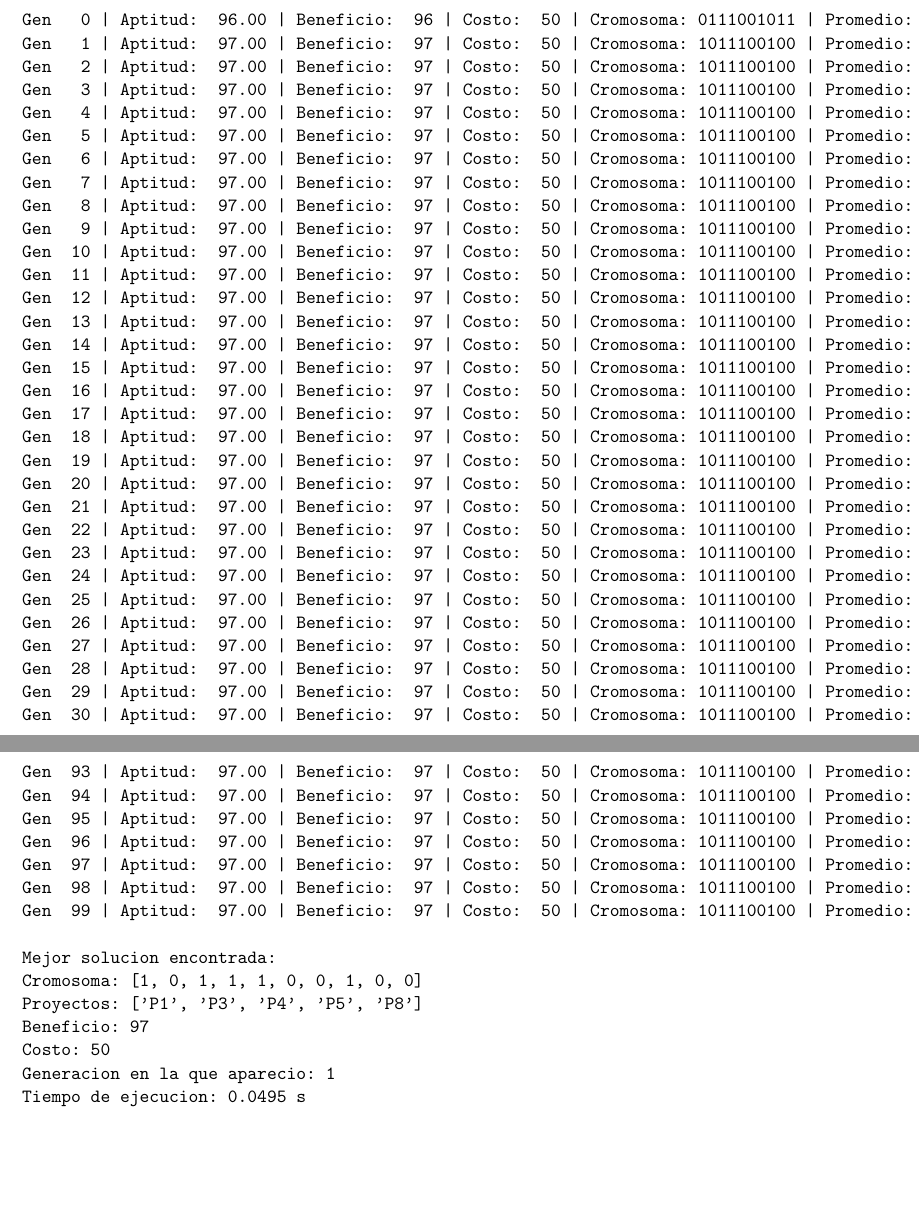
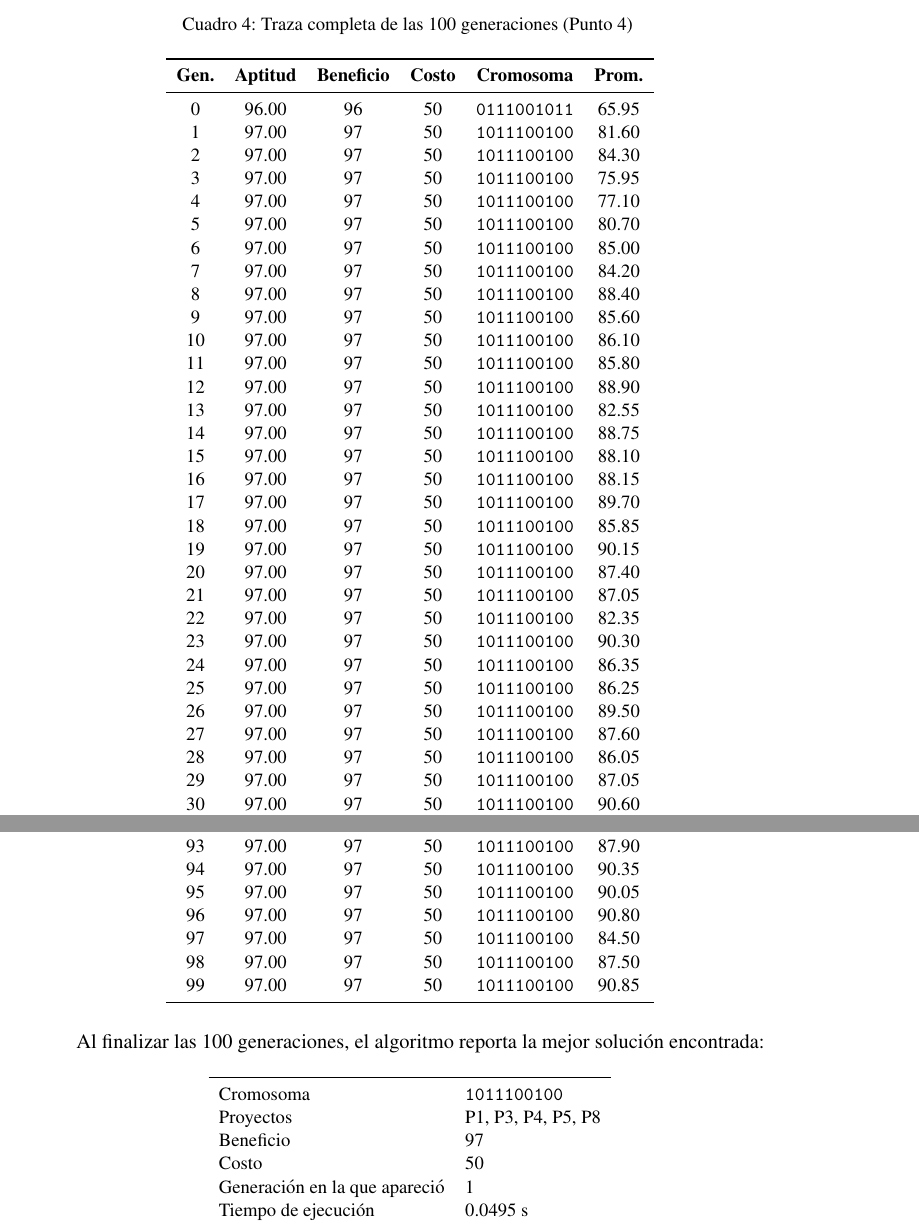
Before and after one commit to CamiloDG07/Tallert-corte-2, a LaTeX document (informe/informe_taller_geneticos.tex): two parts of pages 7 and 10 of 15 before the commit and two parts of pages 6 and 8 of 12 after it, joined at a grey line, cut at the place of the change, the shorter picture padded with empty space. The pictures show the PDF file informe/informe_taller_geneticos.pdf that the author committed with the source.

Commit message:
Vuelve la traza del Punto 4 a paginas verticales como tabla formateada

```diff
--- a/informe/informe_taller_geneticos.tex
+++ b/informe/informe_taller_geneticos.tex
@@ -276,106 +276,22 @@ beneficio, el costo y el cromosoma de la mejor soluci\'{o}n de esa
 generaci\'{o}n, y la aptitud promedio de la poblaci\'{o}n. La salida
 completa de las 100 generaciones es la siguiente:
 
-\begin{landscape}
 {\small
-\begin{verbatim}
-Gen   0 | Aptitud:  96.00 | Beneficio:  96 | Costo:  50 | Cromosoma: 0111001011 | Promedio:  65.95
-Gen   1 | Aptitud:  97.00 | Beneficio:  97 | Costo:  50 | Cromosoma: 1011100100 | Promedio:  81.60
-Gen   2 | Aptitud:  97.00 | Beneficio:  97 | Costo:  50 | Cromosoma: 1011100100 | Promedio:  84.30
-Gen   3 | Aptitud:  97.00 | Beneficio:  97 | Costo:  50 | Cromosoma: 1011100100 | Promedio:  75.95
-Gen   4 | Aptitud:  97.00 | Beneficio:  97 | Costo:  50 | Cromosoma: 1011100100 | Promedio:  77.10
-Gen   5 | Aptitud:  97.00 | Beneficio:  97 | Costo:  50 | Cromosoma: 1011100100 | Promedio:  80.70
-Gen   6 | Aptitud:  97.00 | Beneficio:  97 | Costo:  50 | Cromosoma: 1011100100 | Promedio:  85.00
-Gen   7 | Aptitud:  97.00 | Beneficio:  97 | Costo:  50 | Cromosoma: 1011100100 | Promedio:  84.20
-Gen   8 | Aptitud:  97.00 | Beneficio:  97 | Costo:  50 | Cromosoma: 1011100100 | Promedio:  88.40
-Gen   9 | Aptitud:  97.00 | Beneficio:  97 | Costo:  50 | Cromosoma: 1011100100 | Promedio:  85.60
-Gen  10 | Aptitud:  97.00 | Beneficio:  97 | Costo:  50 | Cromosoma: 1011100100 | Promedio:  86.10
-Gen  11 | Aptitud:  97.00 | Beneficio:  97 | Costo:  50 | Cromosoma: 1011100100 | Promedio:  85.80
-Gen  12 | Aptitud:  97.00 | Beneficio:  97 | Costo:  50 | Cromosoma: 1011100100 | Promedio:  88.90
-Gen  13 | Aptitud:  97.00 | Beneficio:  97 | Costo:  50 | Cromosoma: 1011100100 | Promedio:  82.55
-Gen  14 | Aptitud:  97.00 | Beneficio:  97 | Costo:  50 | Cromosoma: 1011100100 | Promedio:  88.75
-Gen  15 | Aptitud:  97.00 | Beneficio:  97 | Costo:  50 | Cromosoma: 1011100100 | Promedio:  88.10
-Gen  16 | Aptitud:  97.00 | Beneficio:  97 | Costo:  50 | Cromosoma: 1011100100 | Promedio:  88.15
-Gen  17 | Aptitud:  97.00 | Beneficio:  97 | Costo:  50 | Cromosoma: 1011100100 | Promedio:  89.70
-Gen  18 | Aptitud:  97.00 | Beneficio:  97 | Costo:  50 | Cromosoma: 1011100100 | Promedio:  85.85
-Gen  19 | Aptitud:  97.00 | Beneficio:  97 | Costo:  50 | Cromosoma: 1011100100 | Promedio:  90.15
-Gen  20 | Aptitud:  97.00 | Beneficio:  97 | Costo:  50 | Cromosoma: 1011100100 | Promedio:  87.40
-Gen  21 | Aptitud:  97.00 | Beneficio:  97 | Costo:  50 | Cromosoma: 1011100100 | Promedio:  87.05
-Gen  22 | Aptitud:  97.00 | Beneficio:  97 | Costo:  50 | Cromosoma: 1011100100 | Promedio:  82.35
-Gen  23 | Aptitud:  97.00 | Beneficio:  97 | Costo:  50 | Cromosoma: 1011100100 | Promedio:  90.30
-Gen  24 | Aptitud:  97.00 | Beneficio:  97 | Costo:  50 | Cromosoma: 1011100100 | Promedio:  86.35
-Gen  25 | Aptitud:  97.00 | Beneficio:  97 | Costo:  50 | Cromosoma: 1011100100 | Promedio:  86.25
-Gen  26 | Aptitud:  97.00 | Beneficio:  97 | Costo:  50 | Cromosoma: 1011100100 | Promedio:  89.50
-Gen  27 | Aptitud:  97.00 | Beneficio:  97 | Costo:  50 | Cromosoma: 1011100100 | Promedio:  87.60
-Gen  28 | Aptitud:  97.00 | Beneficio:  97 | Costo:  50 | Cromosoma: 1011100100 | Promedio:  86.05
-Gen  29 | Aptitud:  97.00 | Beneficio:  97 | Costo:  50 | Cromosoma: 1011100100 | Promedio:  87.05
-Gen  30 | Aptitud:  97.00 | Beneficio:  97 | Costo:  50 | Cromosoma: 1011100100 | Promedio:  90.60
-Gen  31 | Aptitud:  97.00 | Beneficio:  97 | Costo:  50 | Cromosoma: 1011100100 | Promedio:  91.20
-Gen  32 | Aptitud:  97.00 | Beneficio:  97 | Costo:  50 | Cromosoma: 1011100100 | Promedio:  85.10
-Gen  33 | Aptitud:  97.00 | Beneficio:  97 | Costo:  50 | Cromosoma: 1011100100 | Promedio:  86.40
-Gen  34 | Aptitud:  97.00 | Beneficio:  97 | Costo:  50 | Cromosoma: 1011100100 | Promedio:  89.70
-Gen  35 | Aptitud:  97.00 | Beneficio:  97 | Costo:  50 | Cromosoma: 1011100100 | Promedio:  88.45
-Gen  36 | Aptitud:  97.00 | Beneficio:  97 | Costo:  50 | Cromosoma: 1011100100 | Promedio:  81.25
-Gen  37 | Aptitud:  97.00 | Beneficio:  97 | Costo:  50 | Cromosoma: 1011100100 | Promedio:  86.55
-Gen  38 | Aptitud:  97.00 | Beneficio:  97 | Costo:  50 | Cromosoma: 1011100100 | Promedio:  87.80
-Gen  39 | Aptitud:  97.00 | Beneficio:  97 | Costo:  50 | Cromosoma: 1011100100 | Promedio:  86.50
-Gen  40 | Aptitud:  97.00 | Beneficio:  97 | Costo:  50 | Cromosoma: 1011100100 | Promedio:  89.75
-Gen  41 | Aptitud:  97.00 | Beneficio:  97 | Costo:  50 | Cromosoma: 1011100100 | Promedio:  86.00
-Gen  42 | Aptitud:  97.00 | Beneficio:  97 | Costo:  50 | Cromosoma: 1011100100 | Promedio:  91.10
-Gen  43 | Aptitud:  97.00 | Beneficio:  97 | Costo:  50 | Cromosoma: 1011100100 | Promedio:  89.55
-Gen  44 | Aptitud:  97.00 | Beneficio:  97 | Costo:  50 | Cromosoma: 1011100100 | Promedio:  81.05
-Gen  45 | Aptitud:  97.00 | Beneficio:  97 | Costo:  50 | Cromosoma: 1011100100 | Promedio:  89.90
-Gen  46 | Aptitud:  97.00 | Beneficio:  97 | Costo:  50 | Cromosoma: 1011100100 | Promedio:  85.55
-Gen  47 | Aptitud:  97.00 | Beneficio:  97 | Costo:  50 | Cromosoma: 1011100100 | Promedio:  89.25
-Gen  48 | Aptitud:  97.00 | Beneficio:  97 | Costo:  50 | Cromosoma: 1011100100 | Promedio:  89.95
-Gen  49 | Aptitud:  97.00 | Beneficio:  97 | Costo:  50 | Cromosoma: 1011100100 | Promedio:  85.80
-Gen  50 | Aptitud:  97.00 | Beneficio:  97 | Costo:  50 | Cromosoma: 1011100100 | Promedio:  90.05
-Gen  51 | Aptitud:  97.00 | Beneficio:  97 | Costo:  50 | Cromosoma: 1011100100 | Promedio:  84.60
-Gen  52 | Aptitud:  97.00 | Beneficio:  97 | Costo:  50 | Cromosoma: 1011100100 | Promedio:  86.10
-Gen  53 | Aptitud:  97.00 | Beneficio:  97 | Costo:  50 | Cromosoma: 1011100100 | Promedio:  90.15
-Gen  54 | Aptitud:  97.00 | Beneficio:  97 | Costo:  50 | Cromosoma: 1011100100 | Promedio:  88.10
-Gen  55 | Aptitud:  97.00 | Beneficio:  97 | Costo:  50 | Cromosoma: 1011100100 | Promedio:  86.25
-Gen  56 | Aptitud:  97.00 | Beneficio:  97 | Costo:  50 | Cromosoma: 1011100100 | Promedio:  88.15
-Gen  57 | Aptitud:  97.00 | Beneficio:  97 | Costo:  50 | Cromosoma: 1011100100 | Promedio:  89.50
-Gen  58 | Aptitud:  97.00 | Beneficio:  97 | Costo:  50 | Cromosoma: 1011100100 | Promedio:  84.65
-Gen  59 | Aptitud:  97.00 | Beneficio:  97 | Costo:  50 | Cromosoma: 1011100100 | Promedio:  84.10
-Gen  60 | Aptitud:  97.00 | Beneficio:  97 | Costo:  50 | Cromosoma: 1011100100 | Promedio:  88.15
-Gen  61 | Aptitud:  97.00 | Beneficio:  97 | Costo:  50 | Cromosoma: 1011100100 | Promedio:  90.45
-Gen  62 | Aptitud:  97.00 | Beneficio:  97 | Costo:  50 | Cromosoma: 1011100100 | Promedio:  81.85
-Gen  63 | Aptitud:  97.00 | Beneficio:  97 | Costo:  50 | Cromosoma: 1011100100 | Promedio:  91.20
-Gen  64 | Aptitud:  97.00 | Beneficio:  97 | Costo:  50 | Cromosoma: 1011100100 | Promedio:  79.45
-Gen  65 | Aptitud:  97.00 | Beneficio:  97 | Costo:  50 | Cromosoma: 1011100100 | Promedio:  88.25
-Gen  66 | Aptitud:  97.00 | Beneficio:  97 | Costo:  50 | Cromosoma: 1011100100 | Promedio:  88.15
-Gen  67 | Aptitud:  97.00 | Beneficio:  97 | Costo:  50 | Cromosoma: 1011100100 | Promedio:  86.65
-Gen  68 | Aptitud:  97.00 | Beneficio:  97 | Costo:  50 | Cromosoma: 1011100100 | Promedio:  84.55
-Gen  69 | Aptitud:  97.00 | Beneficio:  97 | Costo:  50 | Cromosoma: 1011100100 | Promedio:  90.65
-Gen  70 | Aptitud:  97.00 | Beneficio:  97 | Costo:  50 | Cromosoma: 1011100100 | Promedio:  92.05
-Gen  71 | Aptitud:  97.00 | Beneficio:  97 | Costo:  50 | Cromosoma: 1011100100 | Promedio:  90.05
-Gen  72 | Aptitud:  97.00 | Beneficio:  97 | Costo:  50 | Cromosoma: 1011100100 | Promedio:  80.65
-Gen  73 | Aptitud:  97.00 | Beneficio:  97 | Costo:  50 | Cromosoma: 1011100100 | Promedio:  89.15
-Gen  74 | Aptitud:  97.00 | Beneficio:  97 | Costo:  50 | Cromosoma: 1011100100 | Promedio:  87.80
-Gen  75 | Aptitud:  97.00 | Beneficio:  97 | Costo:  50 | Cromosoma: 1011100100 | Promedio:  91.85
-Gen  76 | Aptitud:  97.00 | Beneficio:  97 | Costo:  50 | Cromosoma: 1011100100 | Promedio:  88.05
-Gen  77 | Aptitud:  97.00 | Beneficio:  97 | Costo:  50 | Cromosoma: 1011100100 | Promedio:  87.00
-Gen  78 | Aptitud:  97.00 | Beneficio:  97 | Costo:  50 | Cromosoma: 1011100100 | Promedio:  82.60
-Gen  79 | Aptitud:  97.00 | Beneficio:  97 | Costo:  50 | Cromosoma: 1011100100 | Promedio:  78.70
-Gen  80 | Aptitud:  97.00 | Beneficio:  97 | Costo:  50 | Cromosoma: 1011100100 | Promedio:  90.60
-Gen  81 | Aptitud:  97.00 | Beneficio:  97 | Costo:  50 | Cromosoma: 1011100100 | Promedio:  89.45
-Gen  82 | Aptitud:  97.00 | Beneficio:  97 | Costo:  50 | Cromosoma: 1011100100 | Promedio:  90.15
-Gen  83 | Aptitud:  97.00 | Beneficio:  97 | Costo:  50 | Cromosoma: 1011100100 | Promedio:  86.20
-Gen  84 | Aptitud:  97.00 | Beneficio:  97 | Costo:  50 | Cromosoma: 1011100100 | Promedio:  88.85
-Gen  85 | Aptitud:  97.00 | Beneficio:  97 | Costo:  50 | Cromosoma: 1011100100 | Promedio:  83.60
-Gen  86 | Aptitud:  97.00 | Beneficio:  97 | Costo:  50 | Cromosoma: 1011100100 | Promedio:  82.75
-Gen  87 | Aptitud:  97.00 | Beneficio:  97 | Costo:  50 | Cromosoma: 1011100100 | Promedio:  85.95
-Gen  88 | Aptitud:  97.00 | Beneficio:  97 | Costo:  50 | Cromosoma: 1011100100 | Promedio:  88.65
-Gen  89 | Aptitud:  97.00 | Beneficio:  97 | Costo:  50 | Cromosoma: 1011100100 | Promedio:  84.40
-Gen  90 | Aptitud:  97.00 | Beneficio:  97 | Costo:  50 | Cromosoma: 1011100100 | Promedio:  86.30
-Gen  91 | Aptitud:  97.00 | Beneficio:  97 | Costo:  50 | Cromosoma: 1011100100 | Promedio:  88.65
-Gen  92 | Aptitud:  97.00 | Beneficio:  97 | Costo:  50 | Cromosoma: 1011100100 | Promedio:  88.45
-Gen  93 | Aptitud:  97.00 | Beneficio:  97 | Costo:  50 | Cromosoma: 1011100100 | Promedio:  87.90
-Gen  94 | Aptitud:  97.00 | Beneficio:  97 | Costo:  50 | Cromosoma: 1011100100 | Promedio:  90.35
-Gen  95 | Aptitud:  97.00 | Beneficio:  97 | Costo:  50 | Cromosoma: 1011100100 | Promedio:  90.05
-Gen  96 | Aptitud:  97.00 | Beneficio:  97 | Costo:  50 | Cromosoma: 1011100100 | Promedio:  90.80
-Gen  97 | Aptitud:  97.00 | Beneficio:  97 | Costo:  50 | Cromosoma: 1011100100 | Promedio:  84.50
-Gen  98 | Aptitud:  97.00 | Beneficio:  97 | Costo:  50 | Cromosoma: 1011100100 | Promedio:  87.50
-Gen  99 | Aptitud:  97.00 | Beneficio:  97 | Costo:  50 | Cromosoma: 1011100100 | Promedio:  90.85
+\centering
+\begin{longtable}{c c c c c c}
+\caption{Traza completa de las 100 generaciones (Punto 4)} \label{tab:traza-punto4} \\
+\toprule
+\textbf{Gen.} & \textbf{Aptitud} & \textbf{Beneficio} & \textbf{Costo} & \textbf{Cromosoma} & \textbf{Prom.} \\
+\midrule
+\endfirsthead
+\multicolumn{6}{l}{\textit{(continuacion)}} \\
+\toprule
+\textbf{Gen.} & \textbf{Aptitud} & \textbf{Beneficio} & \textbf{Costo} & \textbf{Cromosoma} & \textbf{Prom.} \\
+\midrule
+\endhead
+\midrule
+\multicolumn{6}{r}{\textit{contin\'{u}a en la siguiente p\'{a}gina}} \\
+\endfoot
+\bottomrule
+\endlastfoot
+0 & 96.00 & 96 & 50 & \texttt{0111001011} & 65.95 \\
@@ -382,14 +397,23 @@ Gen  99 | Aptitud:  97.00 | Beneficio:  97 | Costo:  50 | Cromosoma: 1011100100
+\end{longtable}
+}
 
-Mejor solucion encontrada:
-Cromosoma: [1, 0, 1, 1, 1, 0, 0, 1, 0, 0]
-Proyectos: ['P1', 'P3', 'P4', 'P5', 'P8']
-Beneficio: 97
-Costo: 50
-Generacion en la que aparecio: 1
-Tiempo de ejecucion: 0.0495 s
-\end{verbatim}
-}
-\end{landscape}
+Al finalizar las 100 generaciones, el algoritmo reporta la mejor
+soluci\'{o}n encontrada:
+
+\begin{center}
+\small
+\begin{tabular}{ll}
+\toprule
+Cromosoma & \texttt{1011100100} \\
+Proyectos & P1, P3, P4, P5, P8 \\
+Beneficio & 97 \\
+Costo & 50 \\
+Generaci\'{o}n en la que apareci\'{o} & 1 \\
+Tiempo de ejecuci\'{o}n & 0.0495 s \\
+\bottomrule
+\end{tabular}
+\end{center}
+
 
 Se observa que el algoritmo encuentra su mejor soluci\'{o}n
 (beneficio 97) desde la generaci\'{o}n 1 y la conserva sin cambios
```
Also changed, not shown: informe/informe_taller_geneticos.pdf, informe/informe_taller_geneticos.tex (101 more changed lines).
